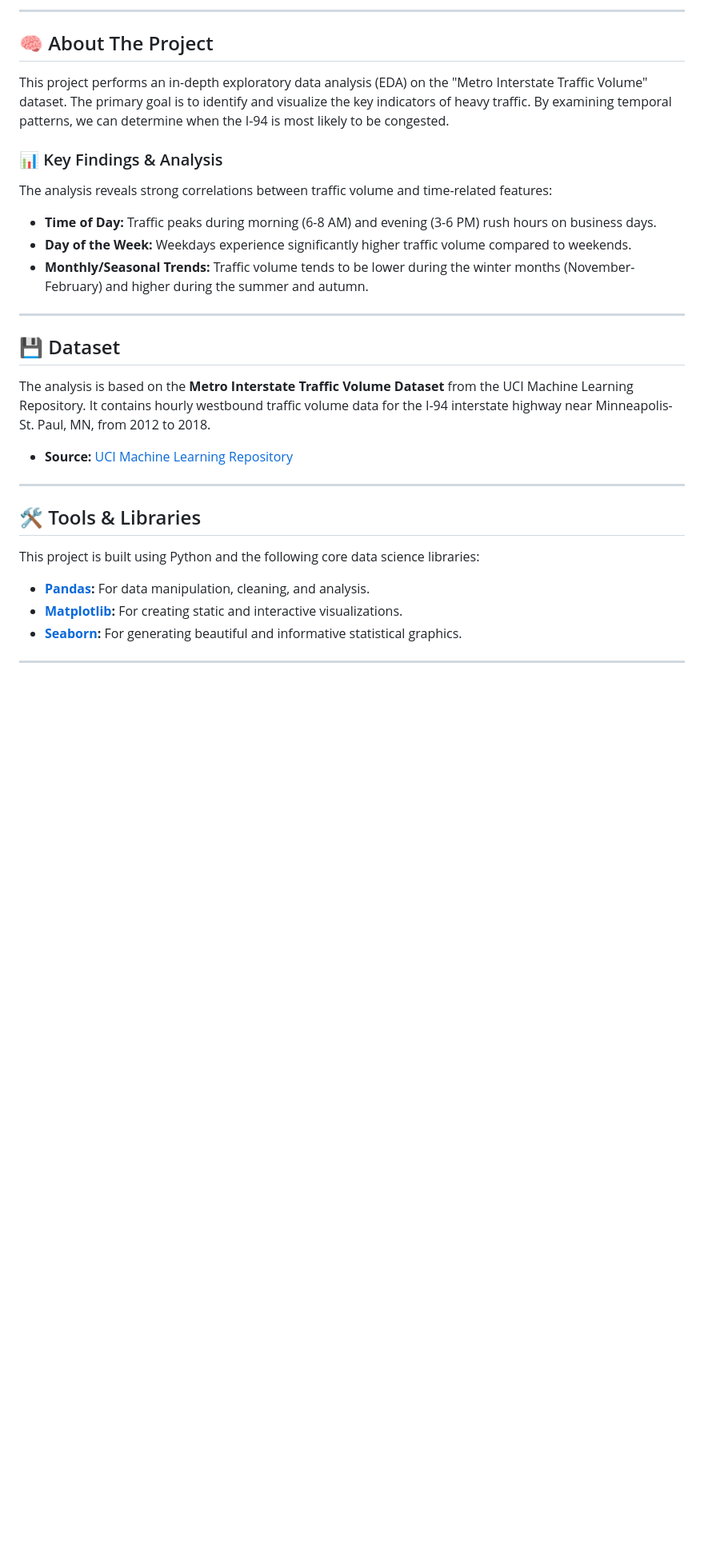
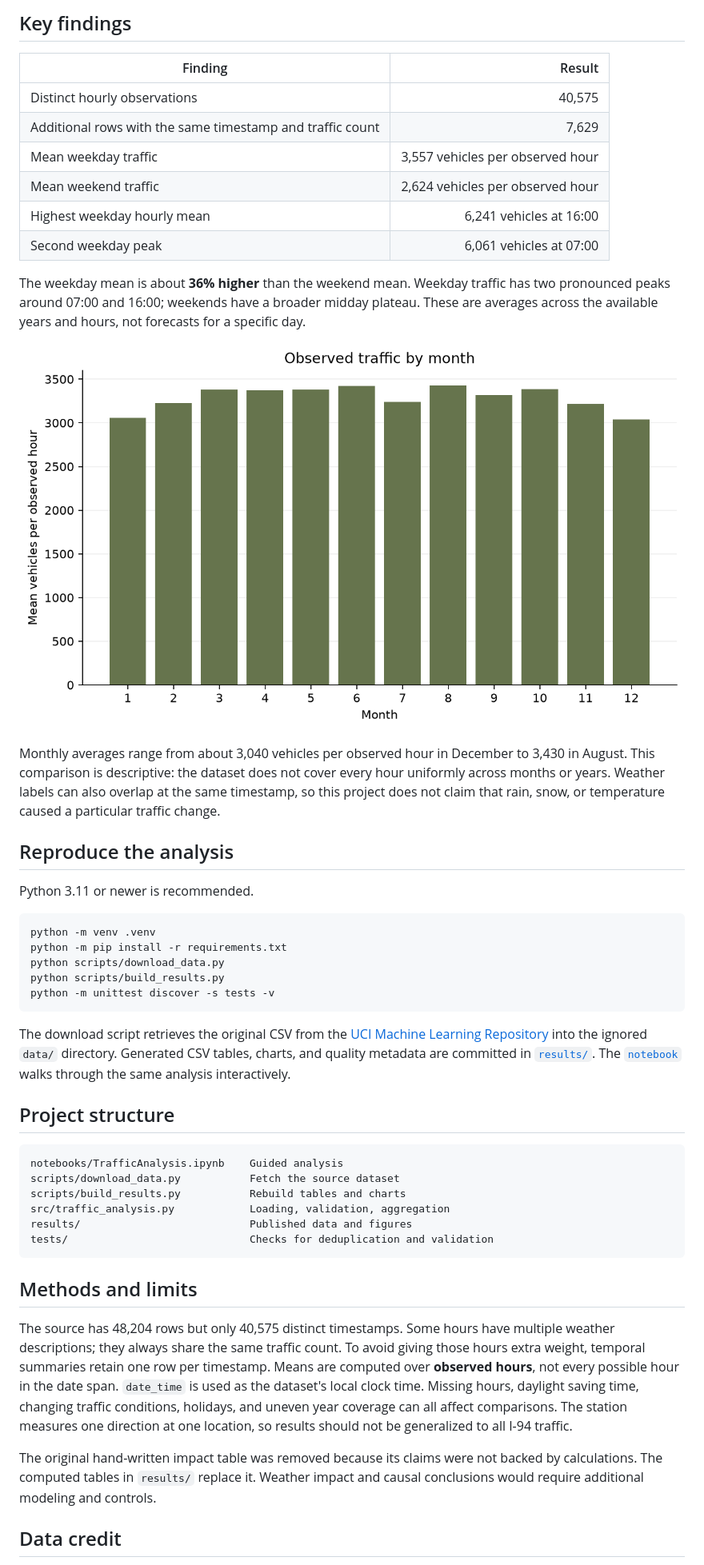
Before and after one commit to yatharth7115/Heavy-Traffic-Indicators-on-I-94, a Markdown page: README.md, the part around one of its changes. Shown at 80% size. Rendered like a GitHub page; pictures changed too: results/monthly_patterns.png (added); blank space fills up the shorter version.

Commit message:
Rebuild reproducible I-94 traffic analysis
Download the official dataset, validate hourly observations, and publish reproducible results and documentation.

````diff
--- a/README.md
+++ b/README.md
@@ -7,35 +6,51 @@
 
----
+## Key findings
 
-## 🧠 About The Project
+| Finding | Result |
+| --- | ---: |
+| Distinct hourly observations | 40,575 |
+| Additional rows with the same timestamp and traffic count | 7,629 |
+| Mean weekday traffic | 3,557 vehicles per observed hour |
+| Mean weekend traffic | 2,624 vehicles per observed hour |
+| Highest weekday hourly mean | 6,241 vehicles at 16:00 |
+| Second weekday peak | 6,061 vehicles at 07:00 |
 
-This project performs an in-depth exploratory data analysis (EDA) on the "Metro Interstate Traffic Volume" dataset. The primary goal is to identify and visualize the key indicators of heavy traffic. By examining temporal patterns, we can determine when the I-94 is most likely to be congested.
+The weekday mean is about **36% higher** than the weekend mean. Weekday traffic has two pronounced peaks around 07:00 and 16:00; weekends have a broader midday plateau. These are averages across the available years and hours, not forecasts for a specific day.
 
-### 📊 Key Findings & Analysis
+![Mean traffic by month](results/monthly_patterns.png)
 
-The analysis reveals strong correlations between traffic volume and time-related features:
+Monthly averages range from about 3,040 vehicles per observed hour in December to 3,430 in August. This comparison is descriptive: the dataset does not cover every hour uniformly across months or years. Weather labels can also overlap at the same timestamp, so this project does not claim that rain, snow, or temperature caused a particular traffic change.
 
-* **Time of Day:** Traffic peaks during morning (6-8 AM) and evening (3-6 PM) rush hours on business days.
-* **Day of the Week:** Weekdays experience significantly higher traffic volume compared to weekends.
-* **Monthly/Seasonal Trends:** Traffic volume tends to be lower during the winter months (November-February) and higher during the summer and autumn.
+## Reproduce the analysis
 
----
+Python 3.11 or newer is recommended.
 
-## 💾 Dataset
+```bash
+python -m venv .venv
+python -m pip install -r requirements.txt
+python scripts/download_data.py
+python scripts/build_results.py
+python -m unittest discover -s tests -v
+```
 
-The analysis is based on the **Metro Interstate Traffic Volume Dataset** from the UCI Machine Learning Repository. It contains hourly westbound traffic volume data for the I-94 interstate highway near Minneapolis-St. Paul, MN, from 2012 to 2018.
+The download script retrieves the original CSV from the [UCI Machine Learning Repository](https://archive.ics.uci.edu/dataset/492/metro+interstate+traffic+volume) into the ignored `data/` directory. Generated CSV tables, charts, and quality metadata are committed in [`results/`](results/). The [`notebook`](notebooks/TrafficAnalysis.ipynb) walks through the same analysis interactively.
 
-* **Source:** [UCI Machine Learning Repository](https://archive.ics.uci.edu/ml/datasets/Metro+Interstate+Traffic+Volume)
+## Project structure
 
----
+```text
+notebooks/TrafficAnalysis.ipynb    Guided analysis
+scripts/download_data.py           Fetch the source dataset
+scripts/build_results.py           Rebuild tables and charts
+src/traffic_analysis.py            Loading, validation, aggregation
+results/                           Published data and figures
+tests/                             Checks for deduplication and validation
+```
 
-## 🛠️ Tools & Libraries
+## Methods and limits
 
-This project is built using Python and the following core data science libraries:
+The source has 48,204 rows but only 40,575 distinct timestamps. Some hours have multiple weather descriptions; they always share the same traffic count. To avoid giving those hours extra weight, temporal summaries retain one row per timestamp. Means are computed over **observed hours**, not every possible hour in the date span. `date_time` is used as the dataset's local clock time. Missing hours, daylight saving time, changing traffic conditions, holidays, and uneven year coverage can all affect comparisons. The station measures one direction at one location, so results should not be generalized to all I-94 traffic.
 
-* **[Pandas](https://pandas.pydata.org/):** For data manipulation, cleaning, and analysis.
-* **[Matplotlib](https://matplotlib.org/):** For creating static and interactive visualizations.
-* **[Seaborn](https://seaborn.pydata.org/):** For generating beautiful and informative statistical graphics.
+The original hand-written impact table was removed because its claims were not backed by calculations. The computed tables in `results/` replace it. Weather impact and causal conclusions would require additional modeling and controls.
 
----
+## Data credit
 
````
Also changed, not shown: other parts of README.md (+4 -48 lines), results/hourly_patterns.png (added), 17 other files.
